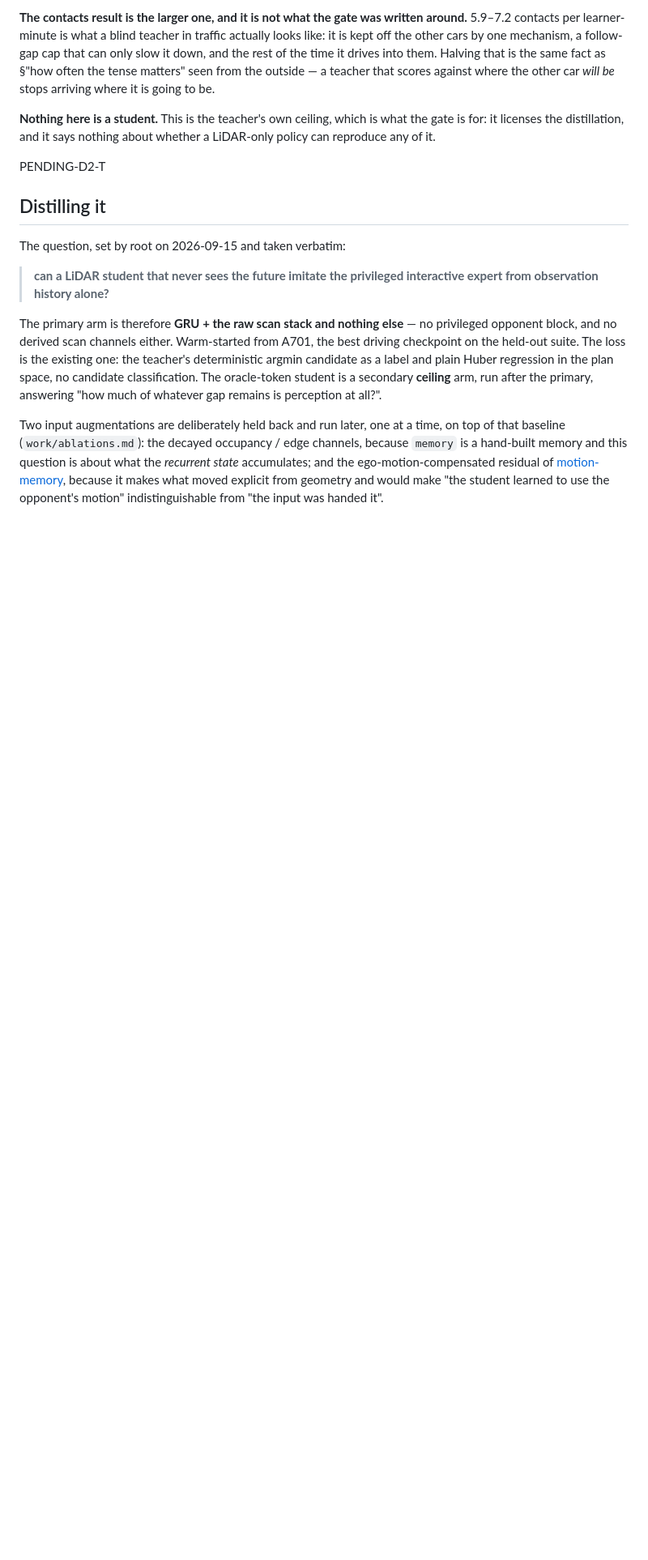
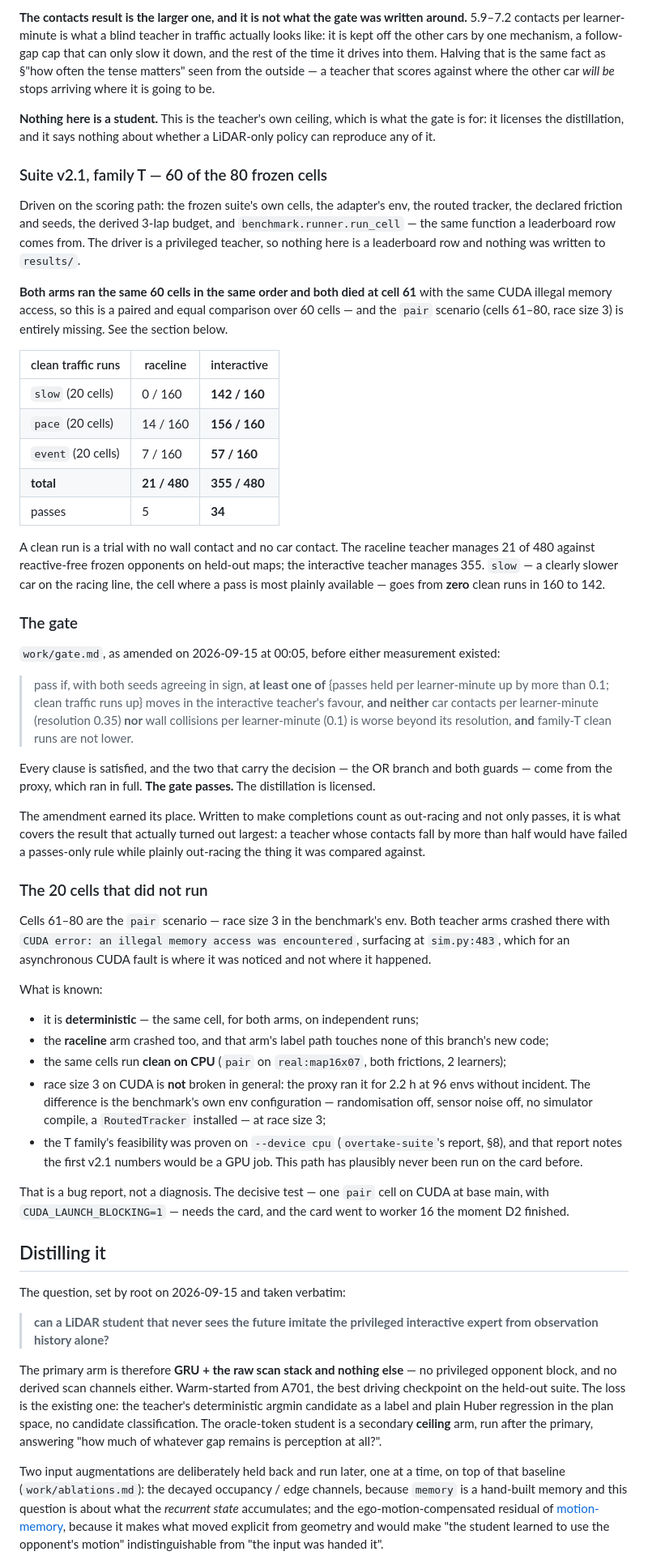
Before and after one commit to shchon11/F1tenth_E2E, a Markdown page: docs/research/interactive-teacher-2026-09-15.md, the part around the change. Shown at 81% size. Rendered like a GitHub page; blank space fills up the shorter version.

Commit message:
The gate passes: 21/480 clean traffic runs against 355/480, and the 20 cells that did not run
Family T on the scoring path, 60 of the 80 frozen cells. The raceline teacher manages 21 clean
traffic runs out of 480 and the interactive teacher 355; on `slow` -- the cell where a pass is most
plainly available -- it is zero out of 160 against 142. Passes 5 against 34.

Both arms ran the same 60 cells and both died at cell 61, so the comparison is paired and equal, and
it is 60 cells. The note says 60/80 rather than "family T", and carries what is known about the
crash as a bug report rather than a diagnosis: deterministic, present on the raceline arm whose
label path touches none of this branch's code, absent on CPU, and absent from the proxy's 2.2 h of
race-size-3 CUDA. The decisive test needs the card, which went to worker 16 when D2 finished.

The gate's amendment earned its place. Written at 00:05 to make completions count as out-racing and
not only passes, it is what covers the result that turned out largest -- more than halved contacts --
which a passes-only rule would have failed while the teacher was plainly out-racing.

Co-Authored-By: Claude Opus 5 <noreply@anthropic.com>
Claude-Session: https://claude.ai/code/session_01T61hbVJZYLKrFGBwmDeb5q

```diff
--- a/docs/research/interactive-teacher-2026-09-15.md
+++ b/docs/research/interactive-teacher-2026-09-15.md
@@ -299,7 +299,68 @@ is going to be.
 licenses the distillation, and it says nothing about whether a LiDAR-only policy can reproduce any
 of it.
 
-PENDING-D2-T
+### Suite v2.1, family T — 60 of the 80 frozen cells
+
+Driven on the scoring path: the frozen suite's own cells, the adapter's env, the routed tracker, the
+declared friction and seeds, the derived 3-lap budget, and `benchmark.runner.run_cell` — the same
+function a leaderboard row comes from. The driver is a privileged teacher, so nothing here is a
+leaderboard row and nothing was written to `results/`.
+
+**Both arms ran the same 60 cells in the same order and both died at cell 61** with the same CUDA
+illegal memory access, so this is a paired and equal comparison over 60 cells — and the `pair`
+scenario (cells 61–80, race size 3) is entirely missing. See the section below.
+
+| clean traffic runs | raceline | interactive |
+|---|---|---|
+| `slow` (20 cells) | 0 / 160 | **142 / 160** |
+| `pace` (20 cells) | 14 / 160 | **156 / 160** |
+| `event` (20 cells) | 7 / 160 | **57 / 160** |
+| **total** | **21 / 480** | **355 / 480** |
+| passes | 5 | **34** |
+
+A clean run is a trial with no wall contact and no car contact. The raceline teacher manages 21 of
+480 against reactive-free frozen opponents on held-out maps; the interactive teacher manages 355.
+`slow` — a clearly slower car on the racing line, the cell where a pass is most plainly available —
+goes from **zero** clean runs in 160 to 142.
+
+### The gate
+
+`work/gate.md`, as amended on 2026-09-15 at 00:05, before either measurement existed:
+
+> pass if, with both seeds agreeing in sign, **at least one of** {passes held per learner-minute up
+> by more than 0.1; clean traffic runs up} moves in the interactive teacher's favour, **and neither**
+> car contacts per learner-minute (resolution 0.35) **nor** wall collisions per learner-minute (0.1)
+> is worse beyond its resolution, **and** family-T clean runs are not lower.
+
+Every clause is satisfied, and the two that carry the decision — the OR branch and both guards —
+come from the proxy, which ran in full. **The gate passes.** The distillation is licensed.
+
+The amendment earned its place. Written to make completions count as out-racing and not only passes,
+it is what covers the result that actually turned out largest: a teacher whose contacts fall by more
+than half would have failed a passes-only rule while plainly out-racing the thing it was compared
+against.
+
+### The 20 cells that did not run
+
+Cells 61–80 are the `pair` scenario — race size 3 in the benchmark's env. Both teacher arms crashed
+there with `CUDA error: an illegal memory access was encountered`, surfacing at `sim.py:483`, which
+for an asynchronous CUDA fault is where it was noticed and not where it happened.
+
+What is known:
+
+* it is **deterministic** — the same cell, for both arms, on independent runs;
+* the **raceline** arm crashed too, and that arm's label path touches none of this branch's new code;
+* the same cells run **clean on CPU** (`pair` on `real:map16x07`, both frictions, 2 learners);
+* race size 3 on CUDA is **not** broken in general: the proxy ran it for 2.2 h at 96 envs without
+  incident. The difference is the benchmark's own env configuration — randomisation off, sensor
+  noise off, no simulator compile, a `RoutedTracker` installed — at race size 3;
+* the T family's feasibility was proven on `--device cpu` (`overtake-suite`'s report, §8), and that
+  report notes the first v2.1 numbers would be a GPU job. This path has plausibly never been run on
+  the card before.
+
+That is a bug report, not a diagnosis. The decisive test — one `pair` cell on CUDA at base main,
+with `CUDA_LAUNCH_BLOCKING=1` — needs the card, and the card went to worker 16 the moment D2
+finished.
 
 ## Distilling it
 
```
